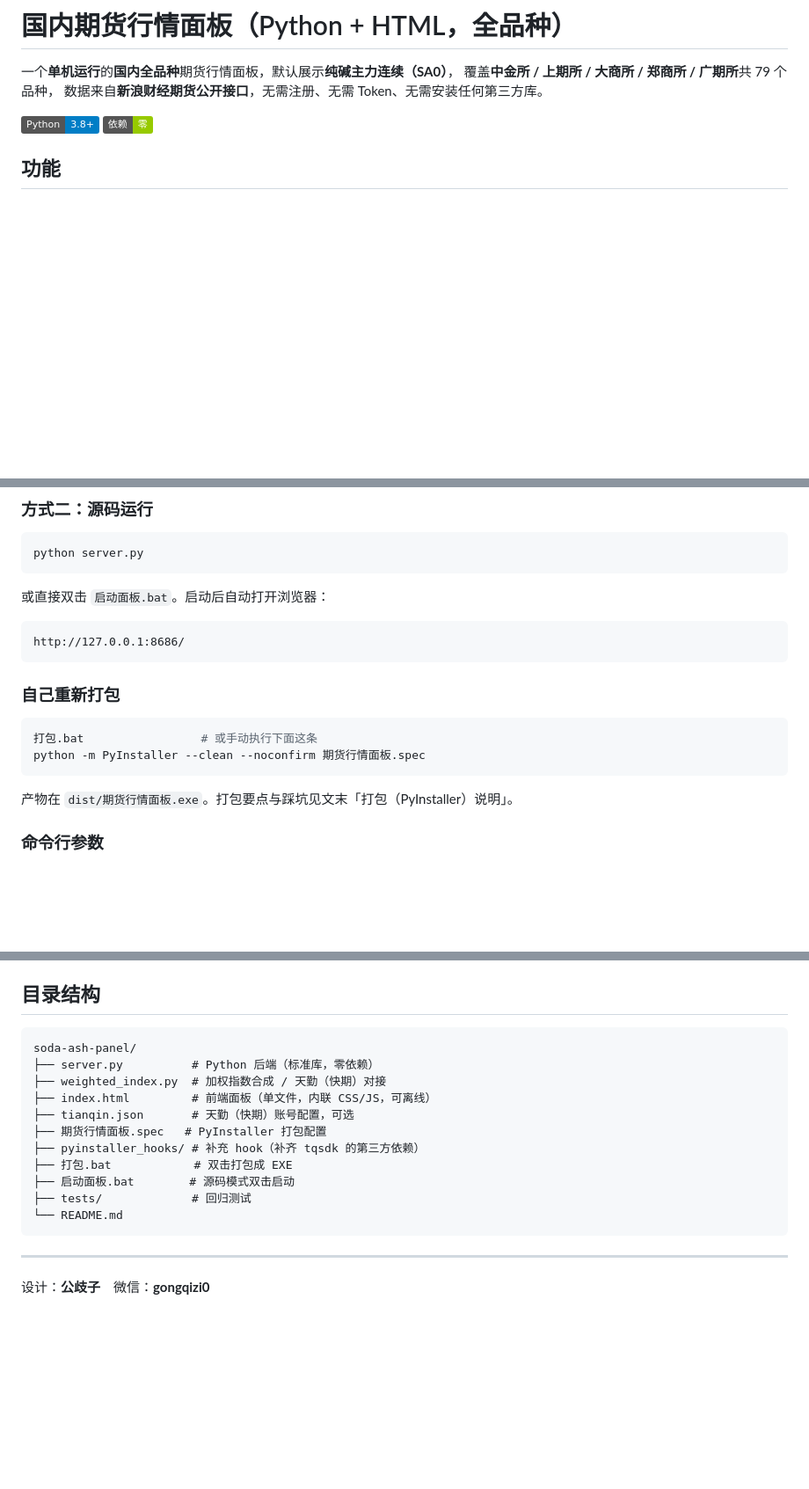
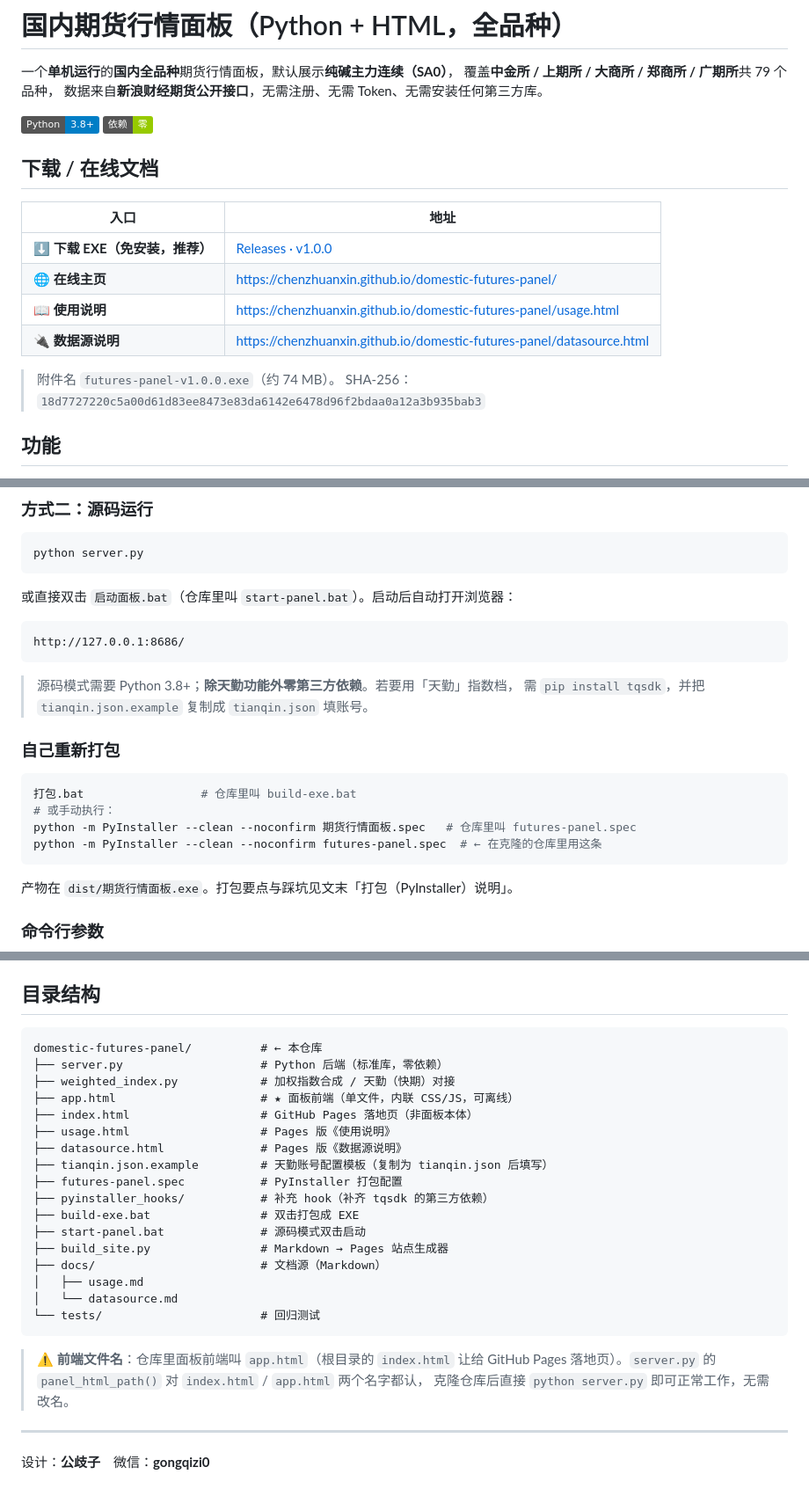
Before and after one commit to chenzhuanxin/domestic-futures-panel, a Markdown page: README.md, 3 parts joined by grey strips. Shown at 88% size. Drawn GitHub-style; badges without logos; blank space fills up the shorter version.

````diff
--- a/README.md
+++ b/README.md
@@ -5,6 +5,18 @@
 数据来自**新浪财经期货公开接口**，无需注册、无需 Token、无需安装任何第三方库。
 
 ![预览](https://img.shields.io/badge/Python-3.8%2B-blue) ![依赖](https://img.shields.io/badge/%E4%BE%9D%E8%B5%96-%E9%9B%B6-green)
+
+## 下载 / 在线文档
+
+| 入口 | 地址 |
+|---|---|
+| **⬇ 下载 EXE（免安装，推荐）** | [Releases · v1.0.0](https://github.com/chenzhuanxin/domestic-futures-panel/releases/latest) |
+| 🌐 **在线主页** | https://chenzhuanxin.github.io/domestic-futures-panel/ |
+| 📖 **使用说明** | https://chenzhuanxin.github.io/domestic-futures-panel/usage.html |
+| 🔌 **数据源说明** | https://chenzhuanxin.github.io/domestic-futures-panel/datasource.html |
+
+> 附件名 `futures-panel-v1.0.0.exe`（约 74 MB）。
+> SHA-256：`18d7727220c5a00d61d83ee8473e83da6142e6478d96f2bdaa0a12a3b935bab3`
 
 ## 功能
 
@@ -86,17 +98,22 @@
 python server.py
 ```
 
-或直接双击 `启动面板.bat`。启动后自动打开浏览器：
+或直接双击 `启动面板.bat`（仓库里叫 `start-panel.bat`）。启动后自动打开浏览器：
 
 ```
 http://127.0.0.1:8686/
 ```
 
+> 源码模式需要 Python 3.8+；**除天勤功能外零第三方依赖**。若要用「天勤」指数档，
+> 需 `pip install tqsdk`，并把 `tianqin.json.example` 复制成 `tianqin.json` 填账号。
+
 ### 自己重新打包
 
 ```bash
-打包.bat                 # 或手动执行下面这条
-python -m PyInstaller --clean --noconfirm 期货行情面板.spec
+打包.bat                 # 仓库里叫 build-exe.bat
+# 或手动执行：
+python -m PyInstaller --clean --noconfirm 期货行情面板.spec   # 仓库里叫 futures-panel.spec
+python -m PyInstaller --clean --noconfirm futures-panel.spec  # ← 在克隆的仓库里用这条
 ```
 
 产物在 `dist/期货行情面板.exe`。打包要点与踩坑见文末「打包（PyInstaller）说明」。
@@ -188,19 +205,29 @@ python tests/probe_api.py
 
 ## 目录结构
 
+```text
+domestic-futures-panel/          # ← 本仓库
+├── server.py                    # Python 后端（标准库，零依赖）
+├── weighted_index.py            # 加权指数合成 / 天勤（快期）对接
+├── app.html                     # ★ 面板前端（单文件，内联 CSS/JS，可离线）
+├── index.html                   # GitHub Pages 落地页（非面板本体）
+├── usage.html                   # Pages 版《使用说明》
+├── datasource.html              # Pages 版《数据源说明》
+├── tianqin.json.example         # 天勤账号配置模板（复制为 tianqin.json 后填写）
+├── futures-panel.spec           # PyInstaller 打包配置
+├── pyinstaller_hooks/           # 补充 hook（补齐 tqsdk 的第三方依赖）
+├── build-exe.bat                # 双击打包成 EXE
+├── start-panel.bat              # 源码模式双击启动
+├── build_site.py                # Markdown → Pages 站点生成器
+├── docs/                        # 文档源（Markdown）
+│   ├── usage.md
+│   └── datasource.md
+└── tests/                       # 回归测试
 ```
-soda-ash-panel/
-├── server.py          # Python 后端（标准库，零依赖）
-├── weighted_index.py  # 加权指数合成 / 天勤（快期）对接
-├── index.html         # 前端面板（单文件，内联 CSS/JS，可离线）
-├── tianqin.json       # 天勤（快期）账号配置，可选
-├── 期货行情面板.spec   # PyInstaller 打包配置
-├── pyinstaller_hooks/ # 补充 hook（补齐 tqsdk 的第三方依赖）
-├── 打包.bat            # 双击打包成 EXE
-├── 启动面板.bat        # 源码模式双击启动
-├── tests/             # 回归测试
-└── README.md
-```
+
+> ⚠ **前端文件名**：仓库里面板前端叫 `app.html`（根目录的 `index.html` 让给 GitHub Pages
+> 落地页）。`server.py` 的 `panel_html_path()` 对 `index.html` / `app.html` 两个名字都认，
+> 克隆仓库后直接 `python server.py` 即可正常工作，无需改名。
 
 ---
 
````
